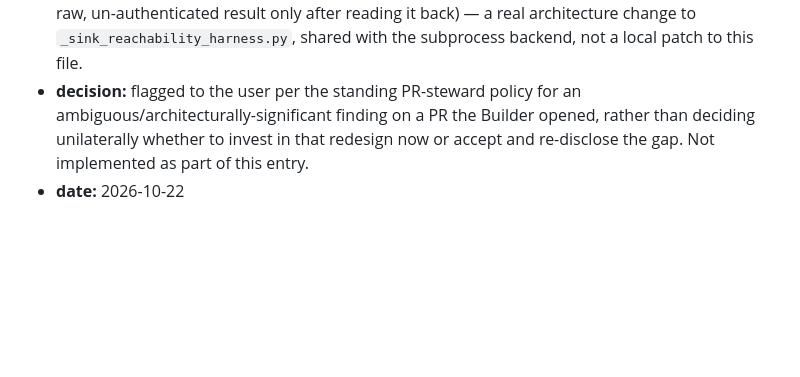
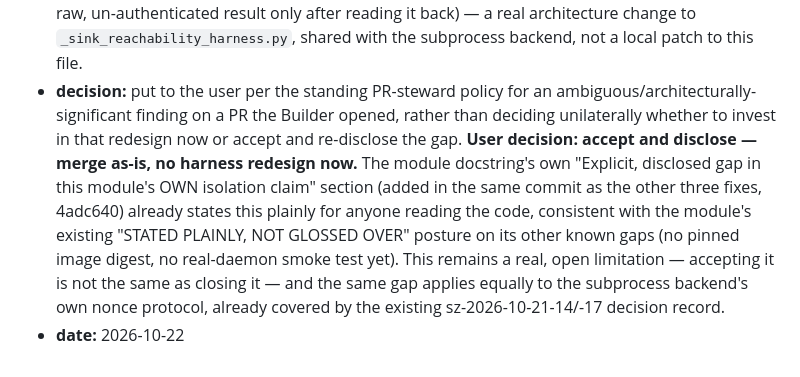
Before and after one commit to holeyfield33-art/code-sentinel, a Markdown page: VERIFICATION_LEDGER.md, the part around the change. Drawn GitHub-style; blank space fills up the shorter version.

Commit message:
Record user decision on sz-2026-10-21-24's P1: accept and disclose
The user decided to accept the Docker probe's nonce-boundary gap
(Codex finding comment_id 4344098471) as a disclosed limitation rather
than redesign the harness now. No code change beyond the ledger entry.

Co-Authored-By: Claude Sonnet 5 <noreply@anthropic.com>
Claude-Session: https://claude.ai/code/session_01KRFn4Brczpz8qikviAH7FP

```diff
--- a/VERIFICATION_LEDGER.md
+++ b/VERIFICATION_LEDGER.md
@@ -450,9 +450,18 @@ Ashura to make, not something closed by further patching.
   it to the child's raw, un-authenticated result only after reading it
   back) — a real architecture change to `_sink_reachability_harness.py`,
   shared with the subprocess backend, not a local patch to this file.
-- **decision:** flagged to the user per the standing PR-steward policy
-  for an ambiguous/architecturally-significant finding on a PR the
-  Builder opened, rather than deciding unilaterally whether to invest in
-  that redesign now or accept and re-disclose the gap. Not implemented
-  as part of this entry.
+- **decision:** put to the user per the standing PR-steward policy for
+  an ambiguous/architecturally-significant finding on a PR the Builder
+  opened, rather than deciding unilaterally whether to invest in that
+  redesign now or accept and re-disclose the gap. **User decision:
+  accept and disclose — merge as-is, no harness redesign now.** The
+  module docstring's own "Explicit, disclosed gap in this module's OWN
+  isolation claim" section (added in the same commit as the other three
+  fixes, 4adc640) already states this plainly for anyone reading the
+  code, consistent with the module's existing "STATED PLAINLY, NOT
+  GLOSSED OVER" posture on its other known gaps (no pinned image digest,
+  no real-daemon smoke test yet). This remains a real, open limitation —
+  accepting it is not the same as closing it — and the same gap applies
+  equally to the subprocess backend's own nonce protocol, already
+  covered by the existing sz-2026-10-21-14/-17 decision record.
 - **date:** 2026-10-22
```
